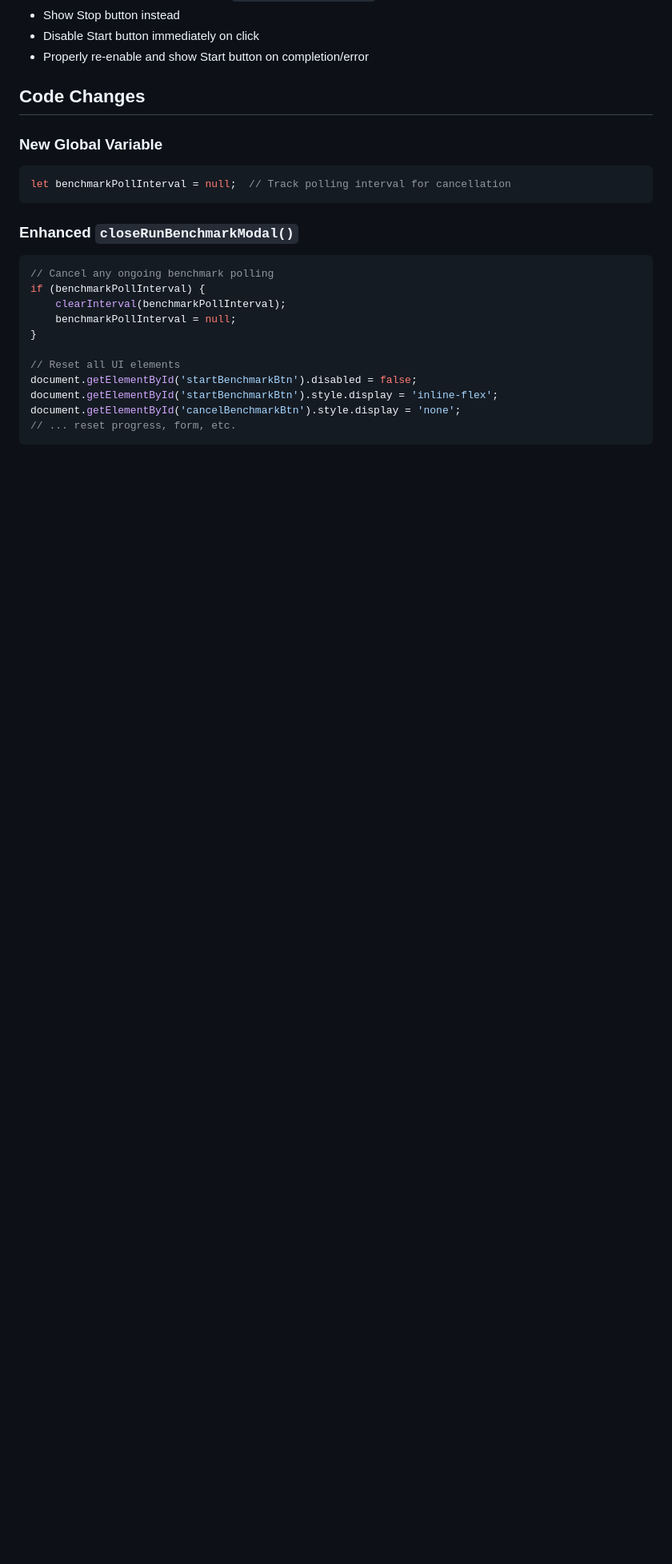
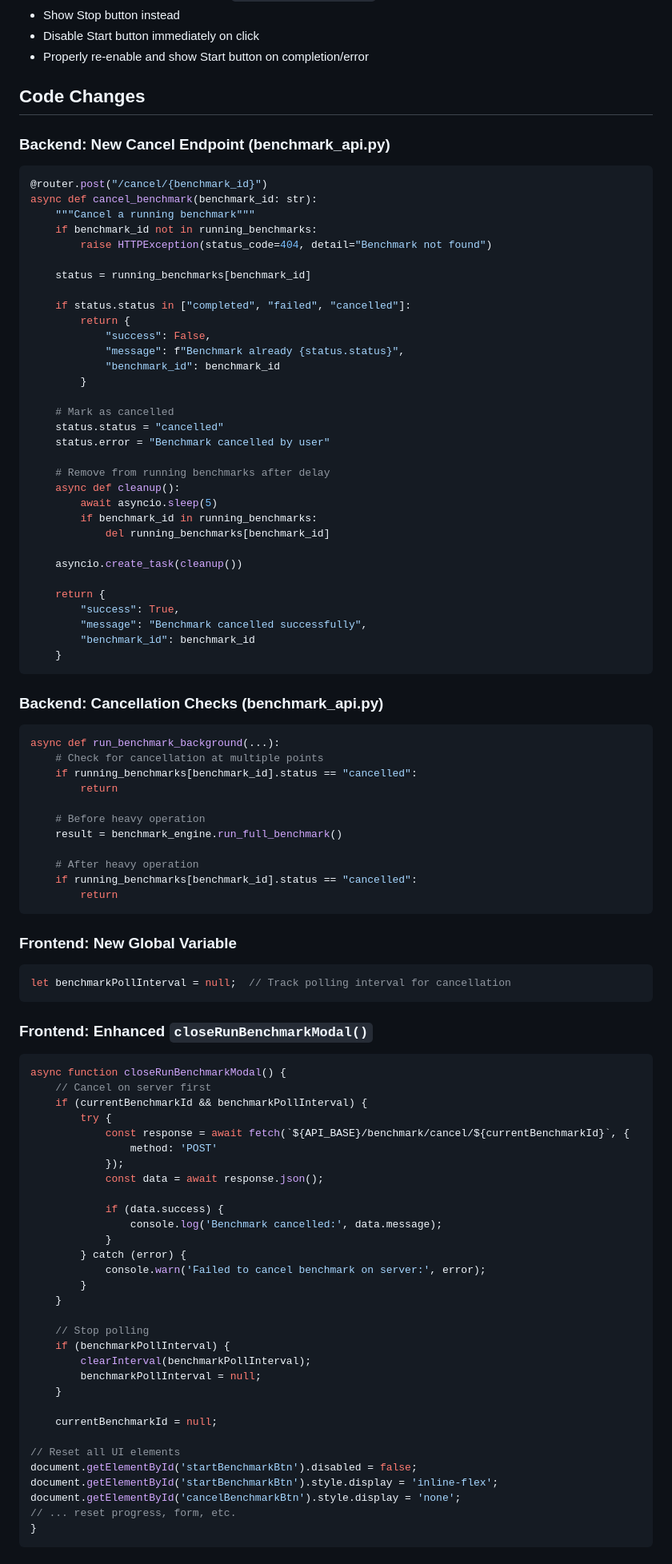
Before and after one commit to Bobska/ai-ui, a Markdown page: BENCHMARK_FIXES.md, the part around one of its changes. Shown at 80% size. Rendered like a GitHub page; blank space fills up the shorter version.

Commit message:
docs: Update benchmark fixes with server-side cancellation details

````diff
--- a/BENCHMARK_FIXES.md
+++ b/BENCHMARK_FIXES.md
@@ -35,23 +39,94 @@
 
 ## Code Changes
 
-### New Global Variable
+### Backend: New Cancel Endpoint (benchmark_api.py)
+```python
+@router.post("/cancel/{benchmark_id}")
+async def cancel_benchmark(benchmark_id: str):
+    """Cancel a running benchmark"""
+    if benchmark_id not in running_benchmarks:
+        raise HTTPException(status_code=404, detail="Benchmark not found")
+
+    status = running_benchmarks[benchmark_id]
+
+    if status.status in ["completed", "failed", "cancelled"]:
+        return {
+            "success": False,
+            "message": f"Benchmark already {status.status}",
+            "benchmark_id": benchmark_id
+        }
+
+    # Mark as cancelled
+    status.status = "cancelled"
+    status.error = "Benchmark cancelled by user"
+
+    # Remove from running benchmarks after delay
+    async def cleanup():
+        await asyncio.sleep(5)
+        if benchmark_id in running_benchmarks:
+            del running_benchmarks[benchmark_id]
+
+    asyncio.create_task(cleanup())
+
+    return {
+        "success": True,
+        "message": "Benchmark cancelled successfully",
+        "benchmark_id": benchmark_id
+    }
+```
+
+### Backend: Cancellation Checks (benchmark_api.py)
+```python
+async def run_benchmark_background(...):
+    # Check for cancellation at multiple points
+    if running_benchmarks[benchmark_id].status == "cancelled":
+        return
+
+    # Before heavy operation
+    result = benchmark_engine.run_full_benchmark()
+
+    # After heavy operation
+    if running_benchmarks[benchmark_id].status == "cancelled":
+        return
+```
+
+### Frontend: New Global Variable
 ```javascript
 let benchmarkPollInterval = null;  // Track polling interval for cancellation
 ```
 
-### Enhanced `closeRunBenchmarkModal()`
+### Frontend: Enhanced `closeRunBenchmarkModal()`
 ```javascript
-// Cancel any ongoing benchmark polling
-if (benchmarkPollInterval) {
-    clearInterval(benchmarkPollInterval);
-    benchmarkPollInterval = null;
-}
+async function closeRunBenchmarkModal() {
+    // Cancel on server first
+    if (currentBenchmarkId && benchmarkPollInterval) {
+        try {
+            const response = await fetch(`${API_BASE}/benchmark/cancel/${currentBenchmarkId}`, {
+                method: 'POST'
+            });
+            const data = await response.json();
+
+            if (data.success) {
+                console.log('Benchmark cancelled:', data.message);
+            }
+        } catch (error) {
+            console.warn('Failed to cancel benchmark on server:', error);
+        }
+    }
+
+    // Stop polling
+    if (benchmarkPollInterval) {
+        clearInterval(benchmarkPollInterval);
+        benchmarkPollInterval = null;
+    }
+
+    currentBenchmarkId = null;
 
 // Reset all UI elements
 document.getElementById('startBenchmarkBtn').disabled = false;
 document.getElementById('startBenchmarkBtn').style.display = 'inline-flex';
 document.getElementById('cancelBenchmarkBtn').style.display = 'none';
 // ... reset progress, form, etc.
+}
 ```
 
````
Also changed, not shown: other parts of BENCHMARK_FIXES.md (+77 -12 lines).
